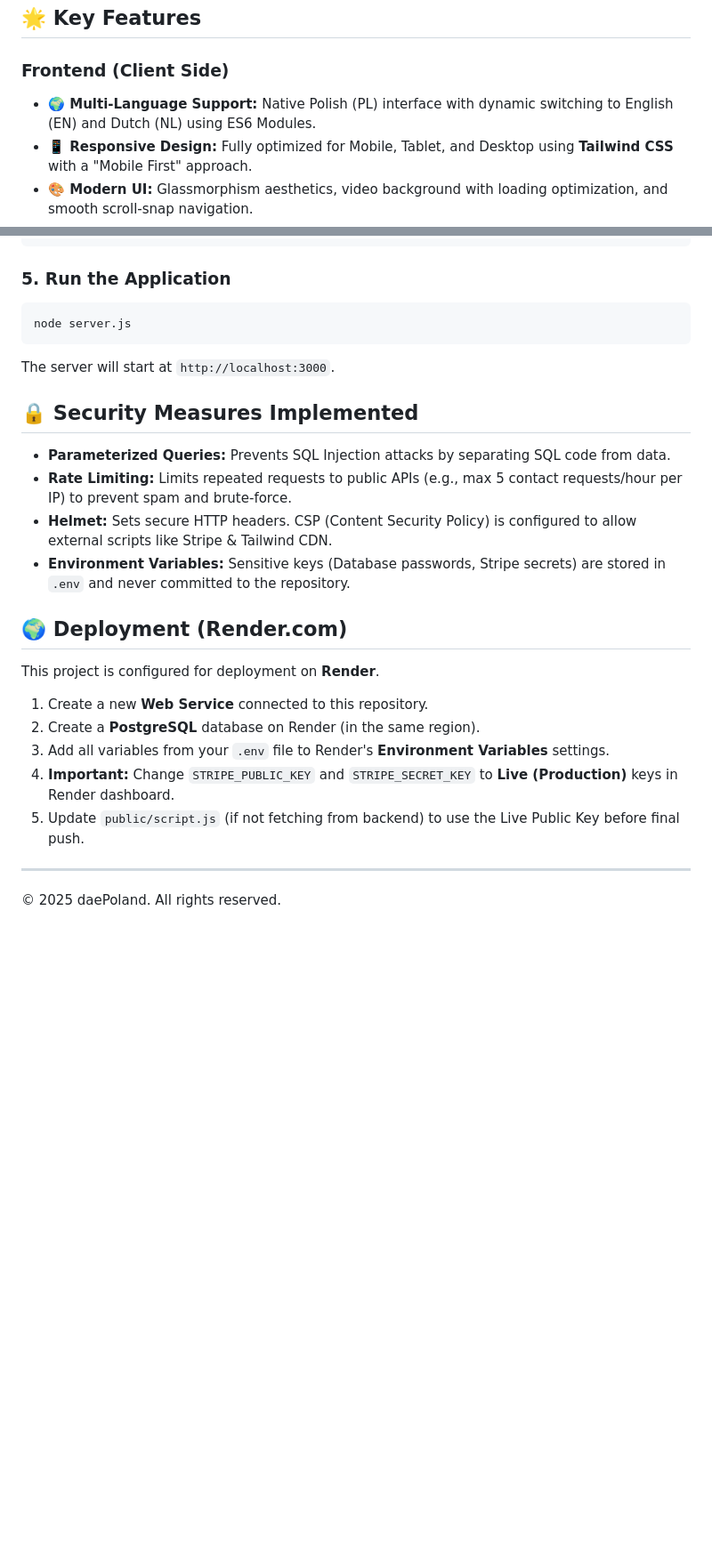
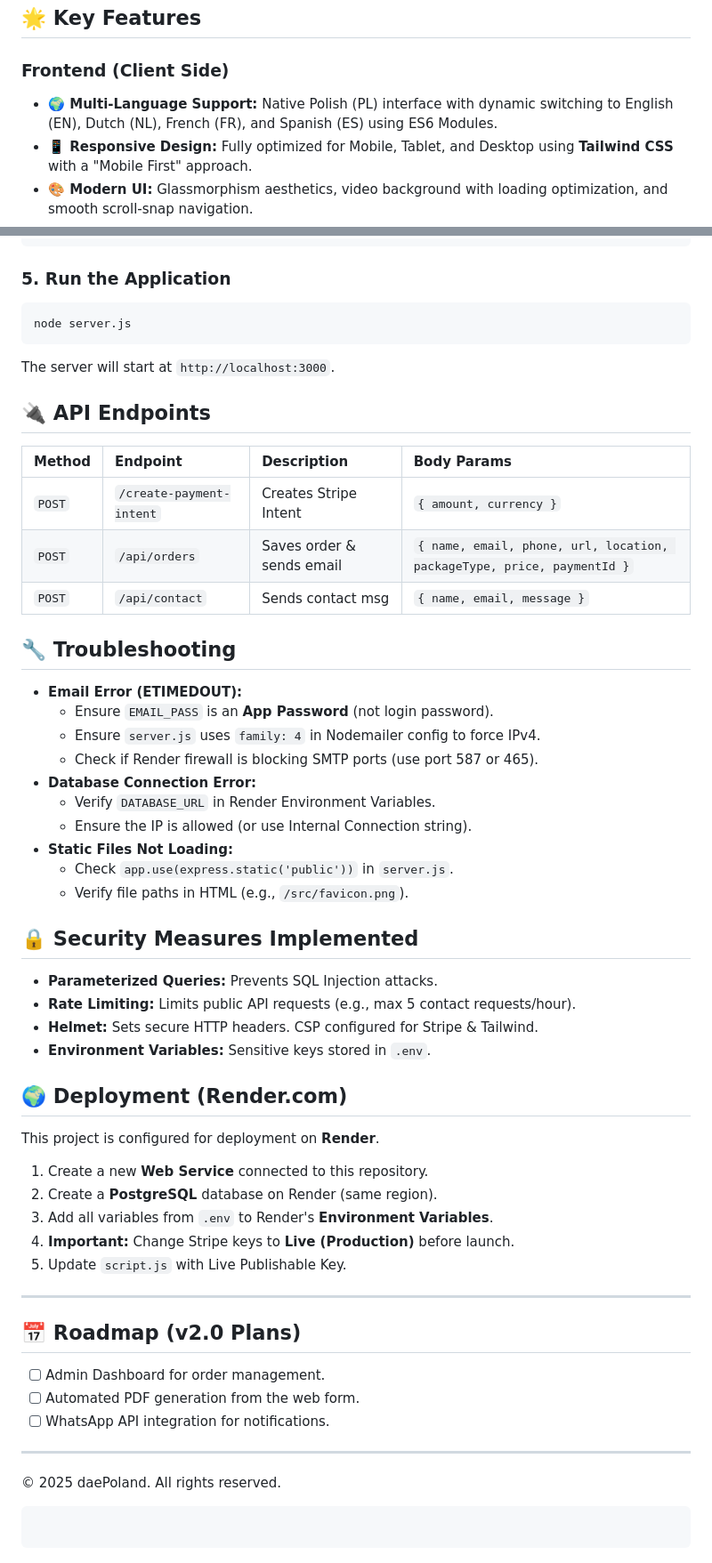
Before and after one commit to 1hum8le/daePolska-app, a Markdown page: README.md, 2 parts joined by grey strips. Shown: that part at 89% size. GitHub-like rendering; blank space fills up the shorter version.

Commit message:
readme.md fixed version

````diff
--- a/README.md
+++ b/README.md
@@ -10,7 +10,7 @@
 ## 🌟 Key Features
 
 ### Frontend (Client Side)
-* **🌍 Multi-Language Support:** Native Polish (PL) interface with dynamic switching to English (EN) and Dutch (NL) using ES6 Modules.
+* **🌍 Multi-Language Support:** Native Polish (PL) interface with dynamic switching to English (EN), Dutch (NL), French (FR), and Spanish (ES) using ES6 Modules.
 * **📱 Responsive Design:** Fully optimized for Mobile, Tablet, and Desktop using **Tailwind CSS** with a "Mobile First" approach.
 * **🎨 Modern UI:** Glassmorphism aesthetics, video background with loading optimization, and smooth scroll-snap navigation.
 * **✨ Interactive Forms:** Real-time validation, dynamic price calculation based on selected packages.
@@ -119,30 +121,64 @@ CREATE TABLE messages (
     created_at TIMESTAMP DEFAULT CURRENT_TIMESTAMP
 );
 ```
-### 5. Run the Application
+
+### 5\. Run the Application
+
 ```bash
 node server.js
 ```
 
 The server will start at `http://localhost:3000`.
 
+## 🔌 API Endpoints
+
+| Method | Endpoint | Description | Body Params |
+| :--- | :--- | :--- | :--- |
+| `POST` | `/create-payment-intent` | Creates Stripe Intent | `{ amount, currency }` |
+| `POST` | `/api/orders` | Saves order & sends email | `{ name, email, phone, url, location, packageType, price, paymentId }` |
+| `POST` | `/api/contact` | Sends contact msg | `{ name, email, message }` |
+
+## 🔧 Troubleshooting
+
+  * **Email Error (ETIMEDOUT):**
+      * Ensure `EMAIL_PASS` is an **App Password** (not login password).
+      * Ensure `server.js` uses `family: 4` in Nodemailer config to force IPv4.
+      * Check if Render firewall is blocking SMTP ports (use port 587 or 465).
+  * **Database Connection Error:**
+      * Verify `DATABASE_URL` in Render Environment Variables.
+      * Ensure the IP is allowed (or use Internal Connection string).
+  * **Static Files Not Loading:**
+      * Check `app.use(express.static('public'))` in `server.js`.
+      * Verify file paths in HTML (e.g., `/src/favicon.png`).
+
 ## 🔒 Security Measures Implemented
 
-* **Parameterized Queries:** Prevents SQL Injection attacks by separating SQL code from data.
-* **Rate Limiting:** Limits repeated requests to public APIs (e.g., max 5 contact requests/hour per IP) to prevent spam and brute-force.
-* **Helmet:** Sets secure HTTP headers. CSP (Content Security Policy) is configured to allow external scripts like Stripe & Tailwind CDN.
-* **Environment Variables:** Sensitive keys (Database passwords, Stripe secrets) are stored in `.env` and never committed to the repository.
+  * **Parameterized Queries:** Prevents SQL Injection attacks.
+  * **Rate Limiting:** Limits public API requests (e.g., max 5 contact requests/hour).
+  * **Helmet:** Sets secure HTTP headers. CSP configured for Stripe & Tailwind.
+  * **Environment Variables:** Sensitive keys stored in `.env`.
 
 ## 🌍 Deployment (Render.com)
 
 This project is configured for deployment on **Render**.
 
 1.  Create a new **Web Service** connected to this repository.
-2.  Create a **PostgreSQL** database on Render (in the same region).
-3.  Add all variables from your `.env` file to Render's **Environment Variables** settings.
-4.  **Important:** Change `STRIPE_PUBLIC_KEY` and `STRIPE_SECRET_KEY` to **Live (Production)** keys in Render dashboard.
-5.  Update `public/script.js` (if not fetching from backend) to use the Live Public Key before final push.
+2.  Create a **PostgreSQL** database on Render (same region).
+3.  Add all variables from `.env` to Render's **Environment Variables**.
+4.  **Important:** Change Stripe keys to **Live (Production)** before launch.
+5.  Update `script.js` with Live Publishable Key.
 
----
+-----
 
-&copy; 2025 daePoland. All rights reserved.
+## 📅 Roadmap (v2.0 Plans)
+
+  * [ ] Admin Dashboard for order management.
+  * [ ] Automated PDF generation from the web form.
+  * [ ] WhatsApp API integration for notifications.
+
+-----
+
+© 2025 daePoland. All rights reserved.
+
+```
+```
````
Also changed, not shown: other parts of README.md (+31 -29 lines).
